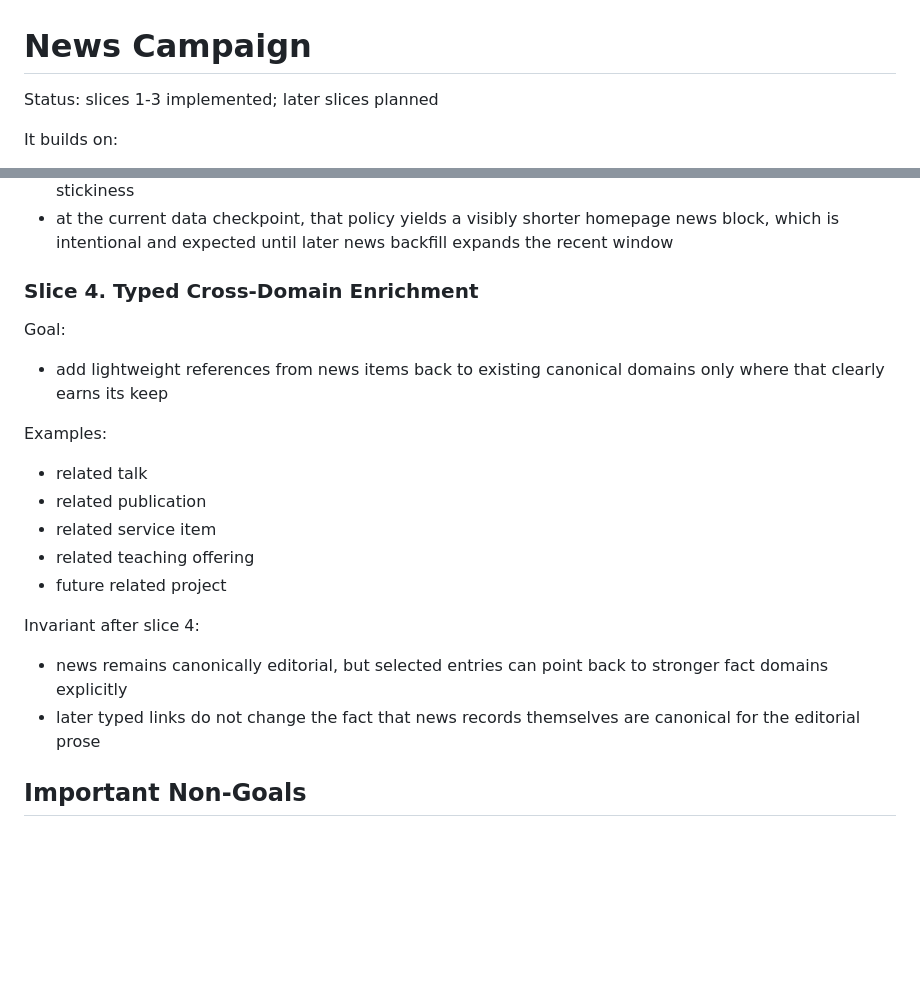
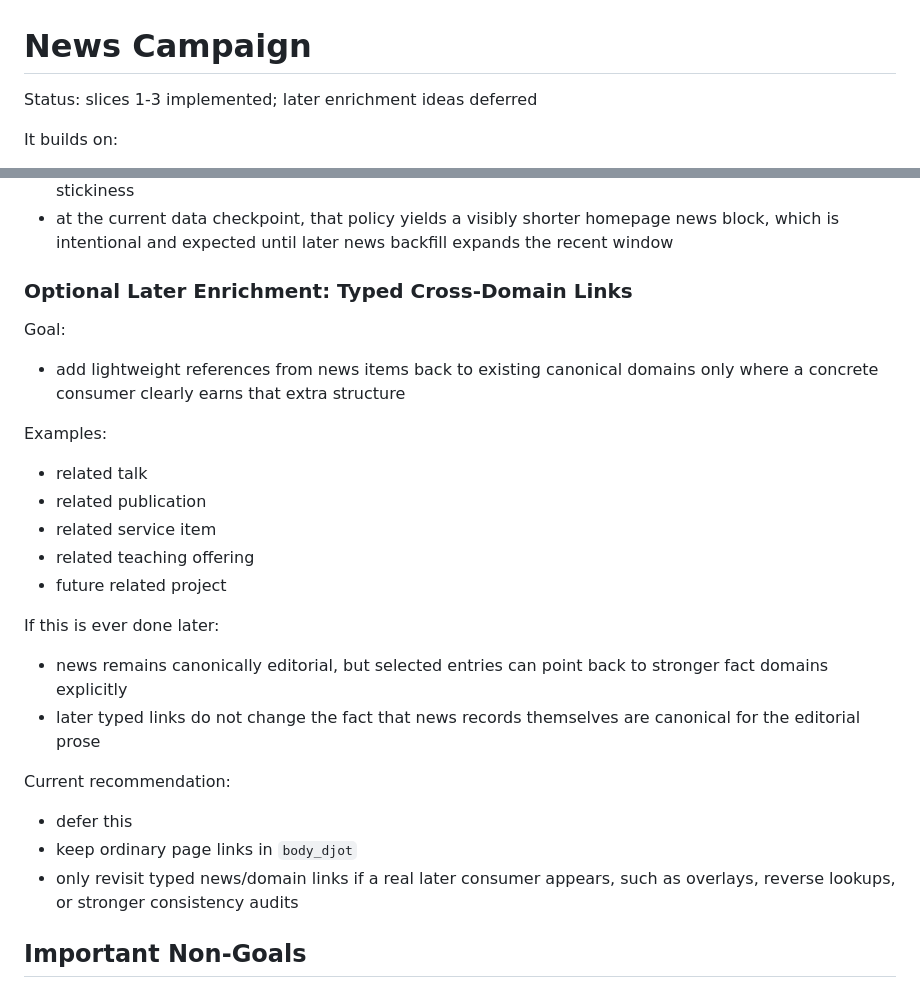
Before and after one commit to ztatlock/ztatlock.github.io, a Markdown page: docs/plans/news-campaign.md, 2 parts joined by grey strips. GitHub-like rendering; blank space fills up the shorter version.

Commit message:
Defer later news typed-link enrichment

```diff
--- a/docs/plans/news-campaign.md
+++ b/docs/plans/news-campaign.md
@@ -1,6 +1,6 @@
 # News Campaign
 
-Status: slices 1-3 implemented; later slices planned
+Status: slices 1-3 implemented; later enrichment ideas deferred
 
 It builds on:
 
@@ -351,12 +351,12 @@ Current checkpoint note:
   homepage news block, which is intentional and expected until later news
   backfill expands the recent window
 
-### Slice 4. Typed Cross-Domain Enrichment
+### Optional Later Enrichment: Typed Cross-Domain Links
 
 Goal:
 
 - add lightweight references from news items back to existing canonical
-  domains only where that clearly earns its keep
+  domains only where a concrete consumer clearly earns that extra structure
 
 Examples:
 
@@ -366,12 +366,19 @@ Examples:
 - related teaching offering
 - future related project
 
-Invariant after slice 4:
+If this is ever done later:
 
 - news remains canonically editorial, but selected entries can point back to
   stronger fact domains explicitly
 - later typed links do not change the fact that news records themselves are
   canonical for the editorial prose
+
+Current recommendation:
+
+- defer this
+- keep ordinary page links in `body_djot`
+- only revisit typed news/domain links if a real later consumer appears, such
+  as overlays, reverse lookups, or stronger consistency audits
 
 ## Important Non-Goals
 
```
